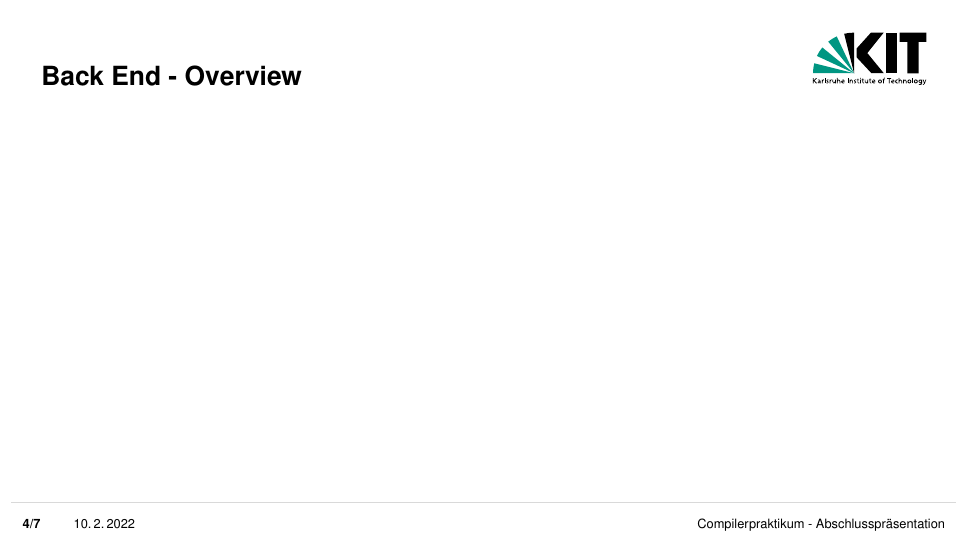
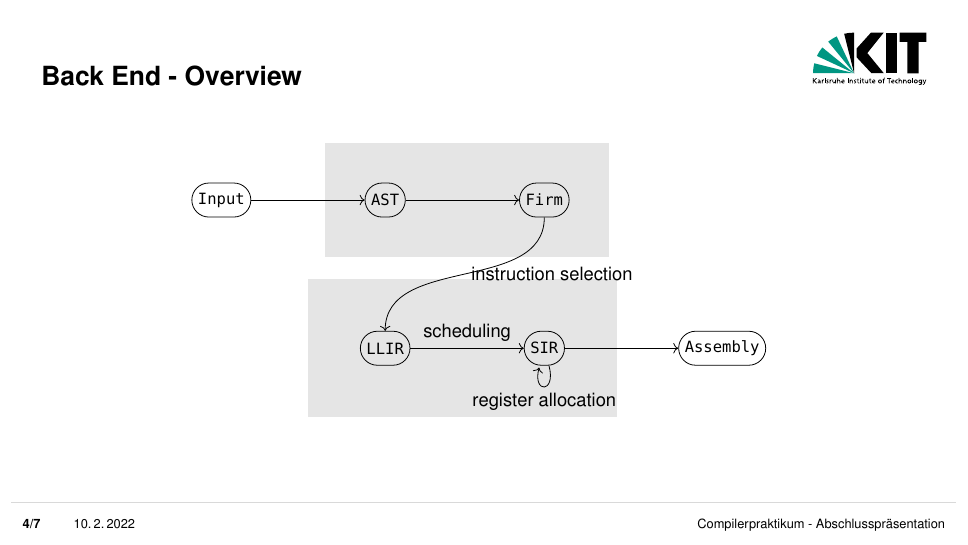
Before and after one commit to CompPrakt21/presentation, LaTeX slides (presentation.tex, which reads tikz/compiler-overview.tikz): page 4 of 8. Compiled offline with pdfLaTeX.

Commit message:
Add tikz

```diff
--- a/presentation.tex
+++ b/presentation.tex
@@ -81,9 +81,12 @@
 \end{frame}
 
 \begin{frame}{Back End - Overview}
-	\begin{tikzpicture}[remember picture,overlay,shift=(current page.north west)]
-
-	\end{tikzpicture}
+	\begin{figure}
+		\centering
+		%\vspace{-10px}
+		%\def\scale{0.7}
+		\input{tikz/compiler-overview.tikz}
+	\end{figure}
 \end{frame}
 
 \begin{frame}{Back End - LLIR}
--- /dev/null
+++ b/tikz/compiler-overview.tikz
@@ -0,0 +1,44 @@
+\providecommand{\scale}{1}
+\usetikzlibrary {positioning,arrows.meta,backgrounds,fit,positioning}
+\begin{tikzpicture}[->,node distance=20mm,
+	terminal/.style={
+	% The shape:
+	rectangle,minimum size=6mm,rounded corners=3mm,
+	% The rest
+	draw=black,
+	font=\ttfamily},
+	el/.style={
+		midway,
+		above,
+	}]
+
+	\node (input) [terminal] {Input};
+	\node (ast) [terminal,right=of input] {AST};
+	\node (firm) [terminal,right=of ast] {\textsc{Firm}};
+	\node (llir) [terminal,below=of ast] {LLIR};
+	\node (sir) [terminal,below=of firm] {SIR};
+	\node (asm) [terminal,right=of sir] {Assembly};
+
+\draw
+	(input)	edge [el] node [] {} (ast)
+	(ast)	edge [el] node [] {} (firm)
+	(firm)	edge [el,out=-90,in=90] node [right] {instruction selection} (llir)
+	(llir)	edge [el] node [] {scheduling} (sir)
+	(sir)	edge [el,loop below] node [] {register allocation} (sir)
+			edge [el] node [] {} (asm);
+
+
+\begin{scope}[on background layer]
+\node [fill=black!10,inner sep=20,fit=(ast) (firm)] {};
+\node [fill=black!10,inner sep=26,fit=(llir) (sir)] {};
+\end{scope}
+
+% \draw [->] (input)
+% 		-- (ast) node [el] {}
+% 		-- (firm) node [el] {}
+% 		-- (llir) [loop,below]
+% 		-- (llir) node [el,right] {instruction selection}
+% 		-- (sir) node [el] {scheduling}
+% 		-- (asm) node [el] {};
+\end{tikzpicture}
+\def\scale{1}
```
Also changed, not shown: presentation.tex (2 more changed lines), 2 other files.
